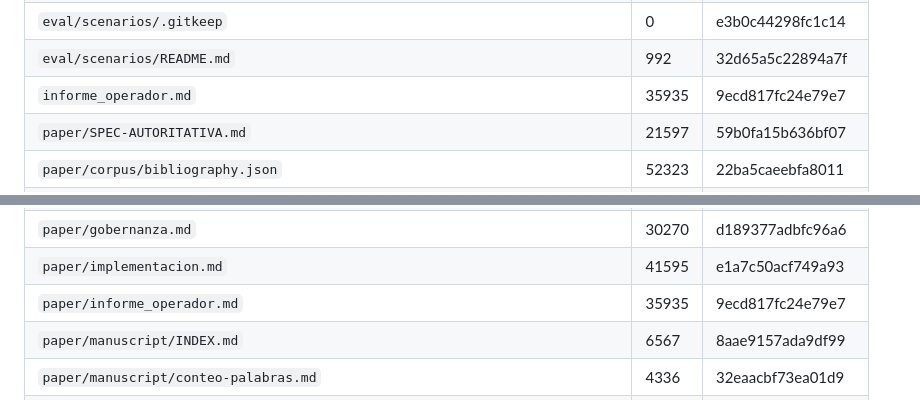
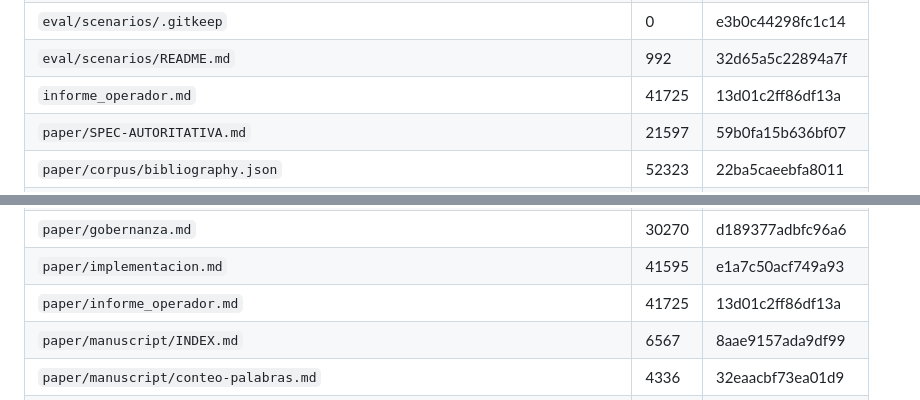
Before and after one commit to KaseMaster/amor-operativo, a Markdown page: MANIFEST.md, 2 parts joined by grey strips. GitHub-like rendering.

Commit message:
docs: MANIFEST actualizado tras §22 (informe_operador.md sha256 13d01c2f)

```diff
--- a/MANIFEST.md
+++ b/MANIFEST.md
@@ -33,7 +33,7 @@ Aprobacion humana: puerta F11 (aprobada por el operador — publicacion ejecutad
 | `eval/results/README.md` | 1134 | 144a75310cb496bd |
 | `eval/scenarios/.gitkeep` | 0 | e3b0c44298fc1c14 |
 | `eval/scenarios/README.md` | 992 | 32d65a5c22894a7f |
-| `informe_operador.md` | 35935 | 9ecd817fc24e79e7 |
+| `informe_operador.md` | 41725 | 13d01c2ff86df13a |
 | `paper/SPEC-AUTORITATIVA.md` | 21597 | 59b0fa15b636bf07 |
 | `paper/corpus/bibliography.json` | 52323 | 22ba5caeebfa8011 |
 | `paper/corpus/comparison-matrix.md` | 14066 | 061a0a8e3b3542b0 |
@@ -43,7 +43,7 @@ Aprobacion humana: puerta F11 (aprobada por el operador — publicacion ejecutad
 | `paper/glosario.md` | 16363 | 6d7defe95725c878 |
 | `paper/gobernanza.md` | 30270 | d189377adbfc96a6 |
 | `paper/implementacion.md` | 41595 | e1a7c50acf749a93 |
-| `paper/informe_operador.md` | 35935 | 9ecd817fc24e79e7 |
+| `paper/informe_operador.md` | 41725 | 13d01c2ff86df13a |
 | `paper/manuscript/INDEX.md` | 6567 | 8aae9157ada9df99 |
 | `paper/manuscript/conteo-palabras.md` | 4336 | 32eaacbf73ea01d9 |
 | `paper/manuscript/manuscript-en.md` | 72298 | 88e4d2fbf036b5c2 |
```
